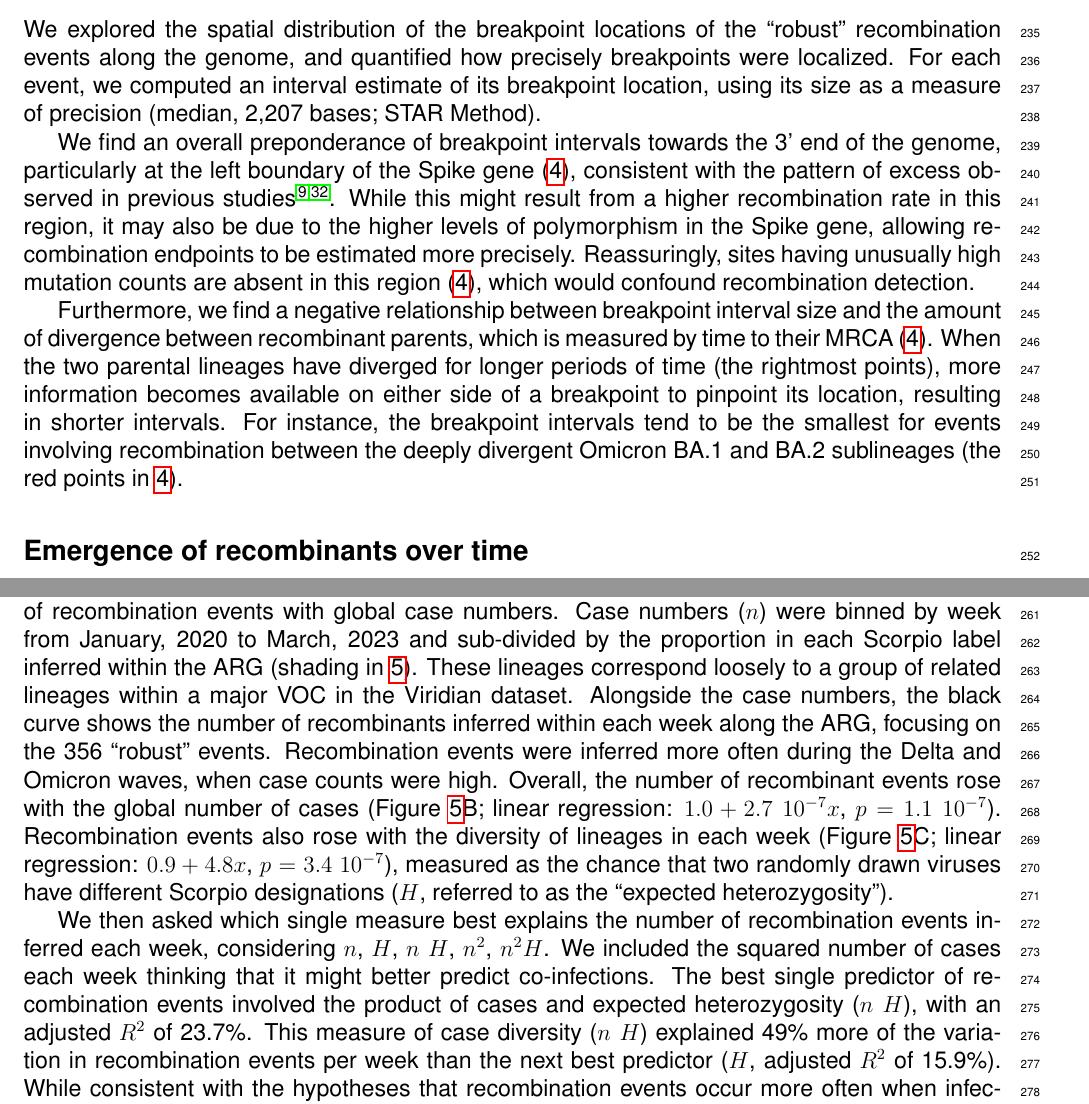
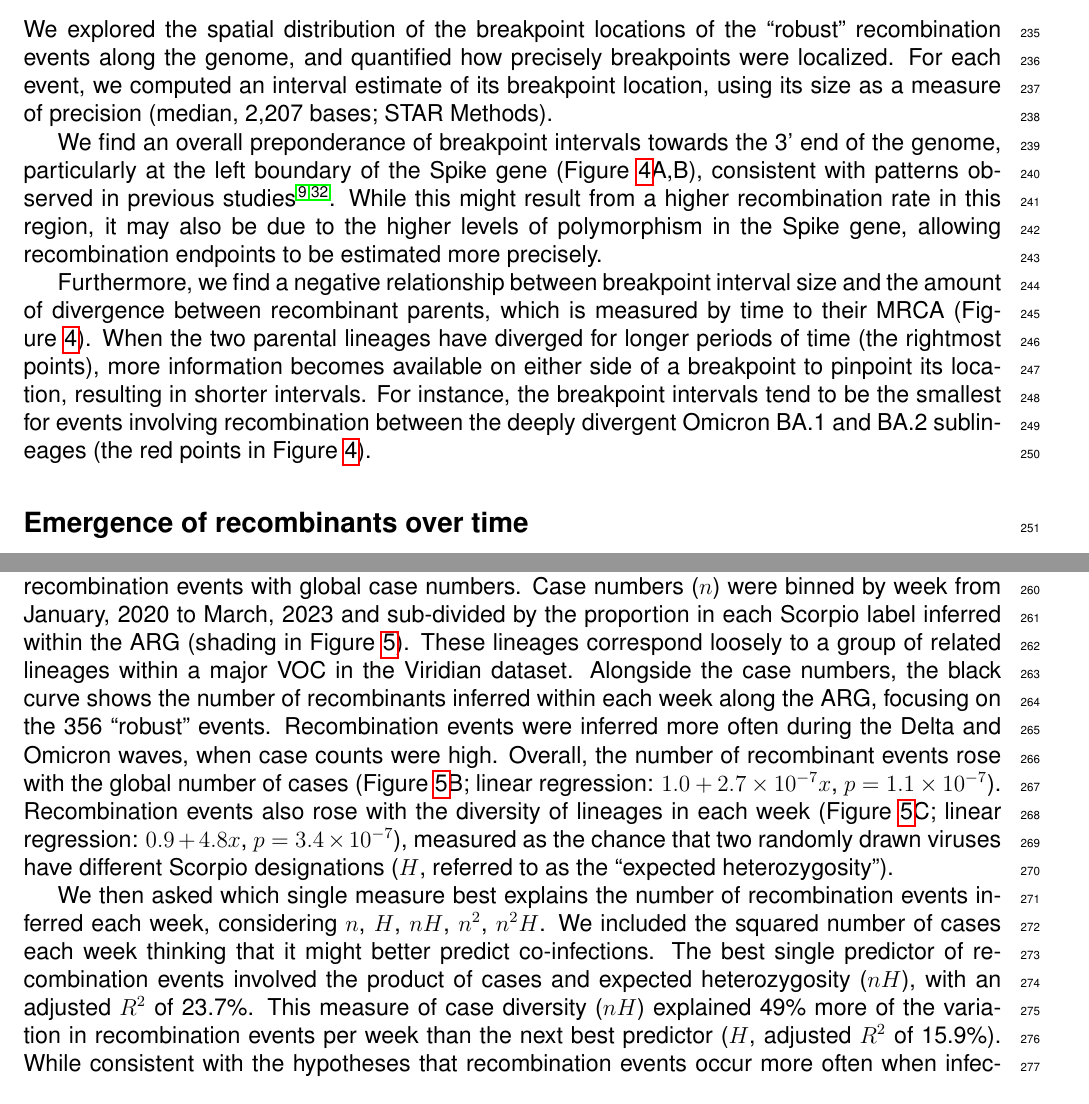
Before and after one commit to jeromekelleher/sc2ts-paper, a LaTeX document (latex/main.tex): two parts of pages 7 and 8 of 40, joined at a grey line, cut so that both start at the same text. Compiled offline with pdfLaTeX.

Commit message:
Some tex fixups

```diff
--- a/latex/main.tex
+++ b/latex/main.tex
@@ -626,28 +626,28 @@ each recombination node is a mix of variants matching the left parent (green), t
 
 
 \subsection*{Recombination breakpoint intervals along the genome}
-
 We explored the spatial distribution of the breakpoint locations of
 the ``robust'' recombination events along the genome, and quantified how precisely breakpoints were localized.
 For each event, we computed an interval estimate of its breakpoint location,
-using its size as a measure of precision (median, 2,207 bases; STAR Method).
+using its size as a measure of precision (median, 2,207 bases; STAR Methods).
 
 We find an overall preponderance of breakpoint intervals towards the 3’ end of the genome,
-particularly at the left boundary of the Spike gene (\ref{fig:recombinant_intervals}),
-consistent with the pattern of excess observed in previous studies \cite{Turakhia2022,Li2024}.
+particularly at the left boundary of the Spike gene
+(Figure~\ref{fig:recombinant_intervals}A,B),
+consistent with patterns observed in previous
+studies\cite{Turakhia2022,Li2024}.
 While this might result from a higher recombination rate in this region,
 it may also be due to the higher levels of polymorphism in the Spike gene,
 allowing recombination endpoints to be estimated more precisely.
-Reassuringly, sites having unusually high mutation counts are absent in this region (\ref{fig:recombinant_intervals}),
-which would confound recombination detection.
 
 Furthermore, we find a negative relationship between
 breakpoint interval size and the amount of divergence between recombinant parents,
-which is measured by time to their MRCA (\ref{fig:recombinant_intervals}).
+which is measured by time to their MRCA (Figure~\ref{fig:recombinant_intervals}).
 When the two parental lineages have diverged for longer periods of time (the rightmost points),
 more information becomes available on either side of a breakpoint to pinpoint its location, resulting in shorter intervals.
 For instance, the breakpoint intervals tend to be the smallest for events involving recombination
-between the deeply divergent Omicron BA.1 and BA.2 sublineages (the red points in \ref{fig:recombinant_intervals}).
+between the deeply divergent Omicron BA.1 and BA.2 sublineages
+(the red points in Figure~\ref{fig:recombinant_intervals}).
 
 %%% TODO: Old version as placeholder. This figure is not yet finalised.
 \begin{figure}[h]
@@ -679,25 +679,30 @@ increasing our power to detect recombination.
 We used the COVID-19 Data Repository at Johns Hopkins University \cite{Dong2020}
 to relate the timing of recombination events with global case numbers.
 Case numbers ($n$) were binned by week from January, 2020 to March, 2023 and
-sub-divided by the proportion in each Scorpio label inferred within the ARG (shading in \ref{fig:recombinants_over_time}).
+sub-divided by the proportion in each Scorpio label inferred within the ARG (shading in
+Figure~\ref{fig:recombinants_over_time}).
 These lineages correspond loosely to a group of related lineages within a major VOC in the Viridian dataset.
 Alongside the case numbers,
 the black curve shows the number of recombinants inferred within each week along the ARG,
 focusing on the 356 ``robust'' events.
 Recombination events were inferred more often during the Delta and Omicron waves, when case counts were high.
 Overall, the number of recombinant events rose with the global number of cases
-(Figure \ref{fig:recombinants_over_time}B; linear regression: $1.0 + 2.7 \; 10^{-7} x$, $p = 1.1 \; 10^{-7}$).
+(Figure~\ref{fig:recombinants_over_time}B;
+% JK is this correct?? we had 1.0 + 2.7 \; 10^{-7} x$ which I found confusing
+linear regression: $1.0 + 2.7\times 10^{-7} x$, $p = 1.1 \times10^{-7}$).
 Recombination events also rose with the diversity of lineages in each week
-(Figure \ref{fig:recombinants_over_time}C; linear regression: $0.9 + 4.8 x$, $p = 3.4\;10^{-7}$),
+(Figure \ref{fig:recombinants_over_time}C; linear regression:
+$0.9 + 4.8 x$, $p = 3.4\times10^{-7}$),
 measured as the chance that two randomly drawn viruses have different Scorpio designations
 ($H$, referred to as the ``expected heterozygosity'').
 
 We then asked which single measure best explains the number of recombination events inferred each week,
-considering $n$, $H$, $n \; H$, $n^2$, $n^2 H$.
+considering $n$, $H$, $n H$, $n^2$, $n^2 H$.
 We included the squared number of cases each week thinking that it might better predict co-infections.
-The best single predictor of recombination events involved the product of cases and expected heterozygosity ($n \; H$),
+The best single predictor of recombination events involved the product of cases and
+expected heterozygosity ($n H$),
 with an adjusted $R^2$ of 23.7\%.
-This measure of case diversity ($n \; H$) explained 49\% more of the variation in recombination events per week
+This measure of case diversity ($n H$) explained 49\% more of the variation in recombination events per week
 than the next best predictor ($H$, adjusted $R^2$ of 15.9\%).
 While consistent with the hypotheses that recombination events occur more often when infection rates are common
 and are detected more often when viral diversity is high, we note several sources of uncertainty.
```
Also changed, not shown: latex/main.tex (4 more changed lines).
